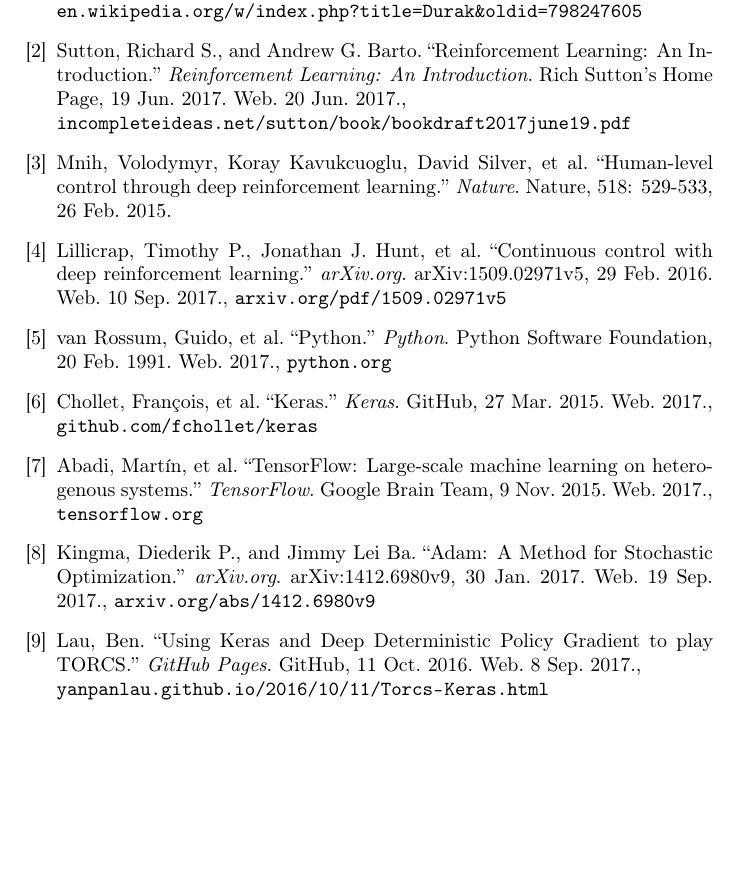
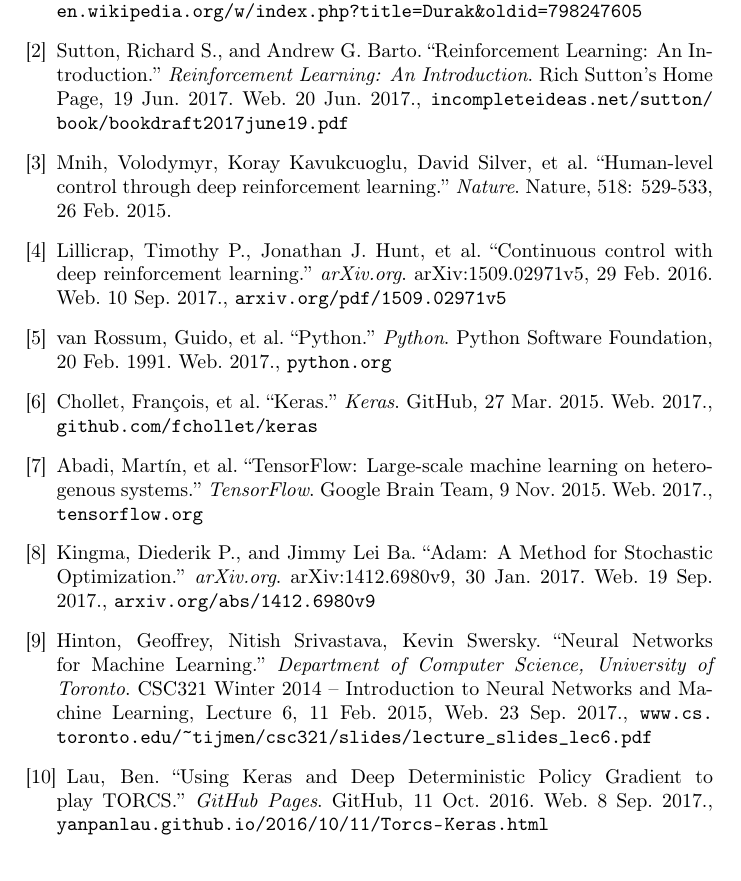
Before and after one commit to janEbert/rldurak, a LaTeX thesis (thesis/rldurak.tex): part of page 19 of 19, cut so that both start at the same text. Compiled offline with pdfLaTeX.

Commit message:
Messages during training for only AIs, RMSProp source for thesis

```diff
--- a/thesis/rldurak.tex
+++ b/thesis/rldurak.tex
@@ -239,7 +239,7 @@
 
 \bibitem{book}
   Sutton, Richard S., and Andrew G. Barto. ``Reinforcement Learning: An Introduction.'' \emph{Reinforcement Learning: An Introduction}. Rich Sutton's Home Page, 19 Jun. 2017. Web.
-  20 Jun. 2017., \\
+  20 Jun. 2017.,
   \url{incompleteideas.net/sutton/book/bookdraft2017june19.pdf}
 
 \bibitem{nature}
@@ -270,9 +270,13 @@
   19 Sep. 2017.,
   \url{arxiv.org/abs/1412.6980v9}
 
+\bibitem{rmsprop}
+  Hinton, Geoffrey, Nitish Srivastava, Kevin Swersky. ``Neural Networks for Machine Learning.'' \emph{Department of Computer Science, University of Toronto}. CSC321 Winter 2014 -- Introduction to Neural Networks and Machine Learning, Lecture 6, 11 Feb. 2015, Web. 23 Sep. 2017.,
+  \url{www.cs.toronto.edu/~tijmen/csc321/slides/lecture_slides_lec6.pdf}
+
 \bibitem{torcs}
   Lau, Ben. ``Using Keras and Deep Deterministic Policy Gradient to play TORCS.'' \emph{GitHub Pages}. GitHub, 11 Oct. 2016. Web.
-  8 Sep. 2017., \\
+  8 Sep. 2017.,
   \url{yanpanlau.github.io/2016/10/11/Torcs-Keras.html}
 
 \end{thebibliography}
```
Also changed, not shown: 1 other file.
